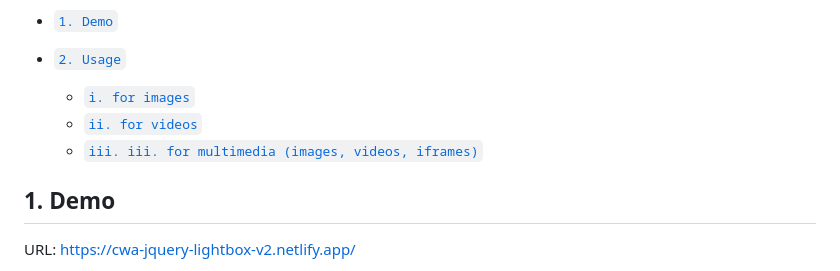
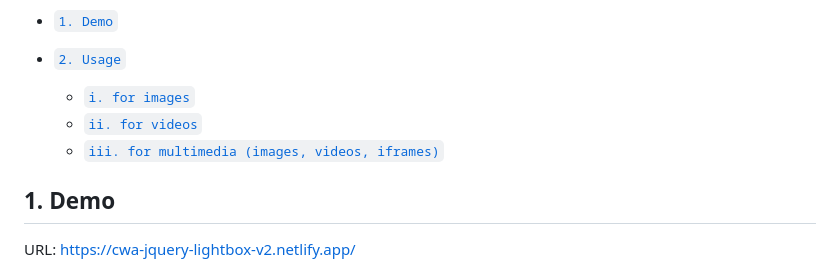
Before and after one commit to HashBrownTTM/jQuery-Lightbox-Gallery-V2, a Markdown page: README.md, the part around the change. Drawn GitHub-style.

```diff
--- a/README.md
+++ b/README.md
@@ -8,7 +8,7 @@ Table of Contents:
 - [`2. Usage`](#2-usage)
   - [`i. for images`](#i-for-images)
   - [`ii. for videos`](#ii-for-videos)
-  - [`iii. iii. for multimedia (images, videos, iframes)`](#iii-for-multimedia-images-videos-iframes)
+  - [`iii. for multimedia (images, videos, iframes)`](#iii-for-multimedia-images-videos-iframes)
 
 ## 1. Demo
 
```
